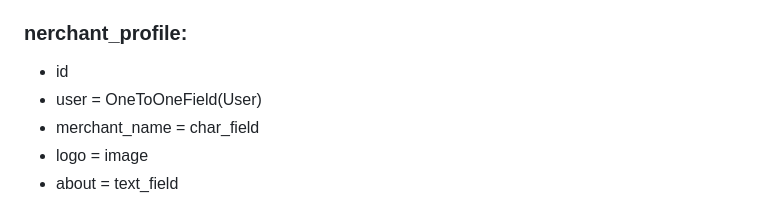
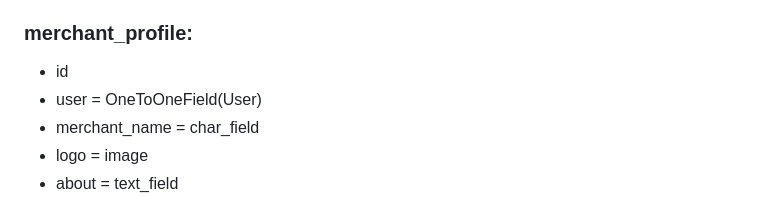
Before and after one commit to Omar-Ali99/Bilaf, a Markdown page: README.md, the part around the change. GitHub-like rendering.

```diff
--- a/README.md
+++ b/README.md
@@ -77,7 +77,7 @@ A website dedicated to promoting and selling family brands products. Bilaf serve
 - email
 - password
 
-### nerchant_profile:
+### merchant_profile:
 - id
 - user =  OneToOneField(User)
 - merchant_name = char_field
```
